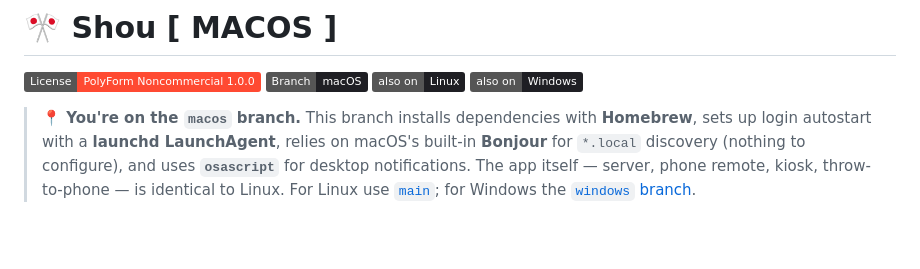
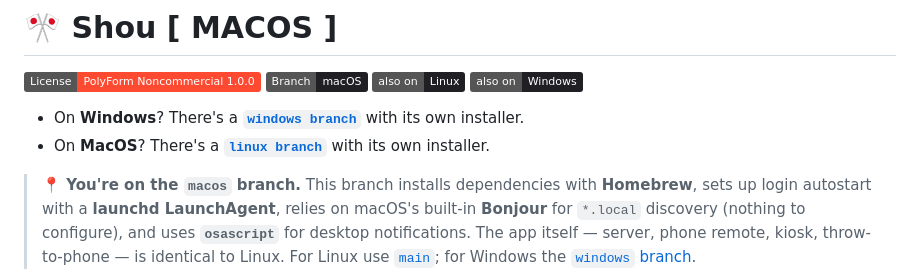
Before and after one commit to Shio-T0/Shou, a Markdown page: README.md, the part around the change. Rendered like a GitHub page; badges without logos; blank space fills up the shorter version.

Commit message:
Update README with branch installation details
Clarified branch information for Windows and macOS users in the README.

```diff
--- a/README.md
+++ b/README.md
@@ -4,6 +4,9 @@
 [![Branch: macOS](https://img.shields.io/badge/Branch-macOS-1f1f24.svg?logo=apple&logoColor=white)](#requirements)
 [![Also on Linux](https://img.shields.io/badge/also%20on-Linux-1f1f24.svg?logo=linux&logoColor=white)](../../tree/main)
 [![Also on Windows](https://img.shields.io/badge/also%20on-Windows-1f1f24.svg?logo=windows&logoColor=white)](../../tree/windows)
+
+ - On **Windows**? There's a **[`windows branch`](../../tree/windows)** with its own installer.
+ - On **MacOS**? There's a **[`linux branch`](../../tree/main)** with its own installer.
 
 > **📍 You're on the `macos` branch.** This branch installs dependencies with
 > **Homebrew**, sets up login autostart with a **launchd LaunchAgent**, relies on
```
